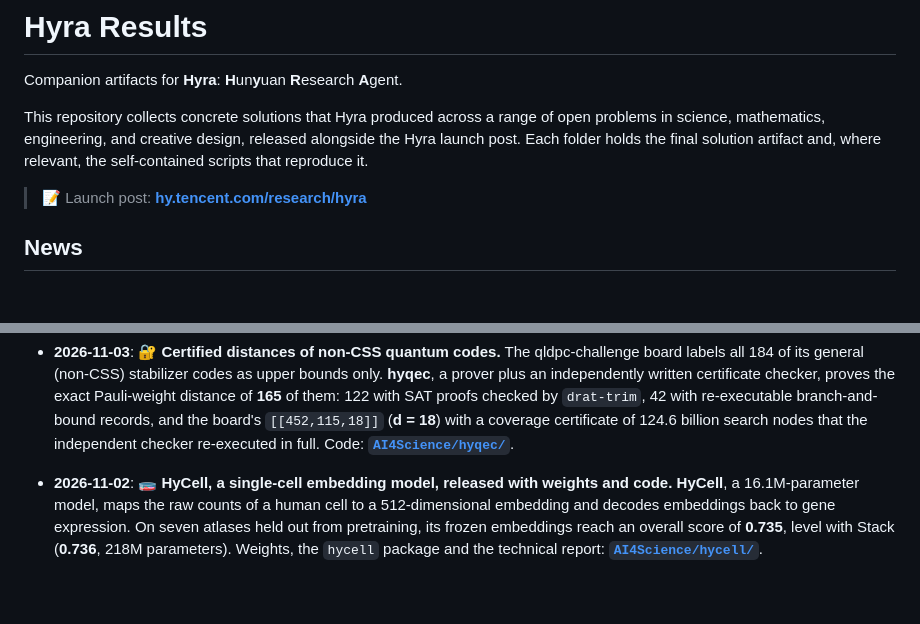
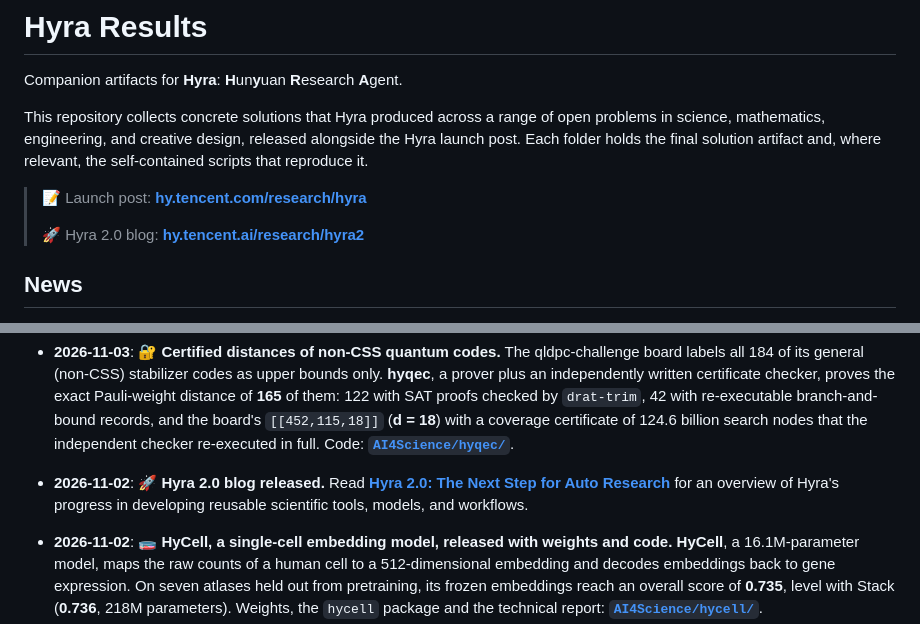
Before and after one commit to Tencent-Hunyuan/Hyra-results, a Markdown page: README.md, 2 parts joined by grey strips. Drawn GitHub-style; blank space fills up the shorter version.

Commit message:
docs: add Hyra 2.0 blog announcement

```diff
--- a/README.md
+++ b/README.md
@@ -8,6 +8,8 @@ released alongside the Hyra launch post. Each folder holds the final solution
 artifact and, where relevant, the self-contained scripts that reproduce it.
 
 > 📝 Launch post: **[hy.tencent.com/research/hyra](https://hy.tencent.com/research/hyra)**
+>
+> 🚀 Hyra 2.0 blog: **[hy.tencent.ai/research/hyra2](https://hy.tencent.ai/research/hyra2)**
 
 ## News
 
@@ -30,6 +32,11 @@ artifact and, where relevant, the self-contained scripts that reproduce it.
   a coverage certificate of 124.6 billion search nodes that the independent
   checker re-executed in full. Code:
   **[`AI4Science/hyqec/`](AI4Science/hyqec/)**.
+
+- **2026-11-02**: 🚀 **Hyra 2.0 blog released.**
+  Read **[Hyra 2.0: The Next Step for Auto Research](https://hy.tencent.ai/research/hyra2)**
+  for an overview of Hyra's progress in developing reusable scientific tools,
+  models, and workflows.
 
 - **2026-11-02**: 🧫 **HyCell, a single-cell embedding model, released with weights and code.**
   **HyCell**, a 16.1M-parameter model, maps the raw counts of a human cell to
```
